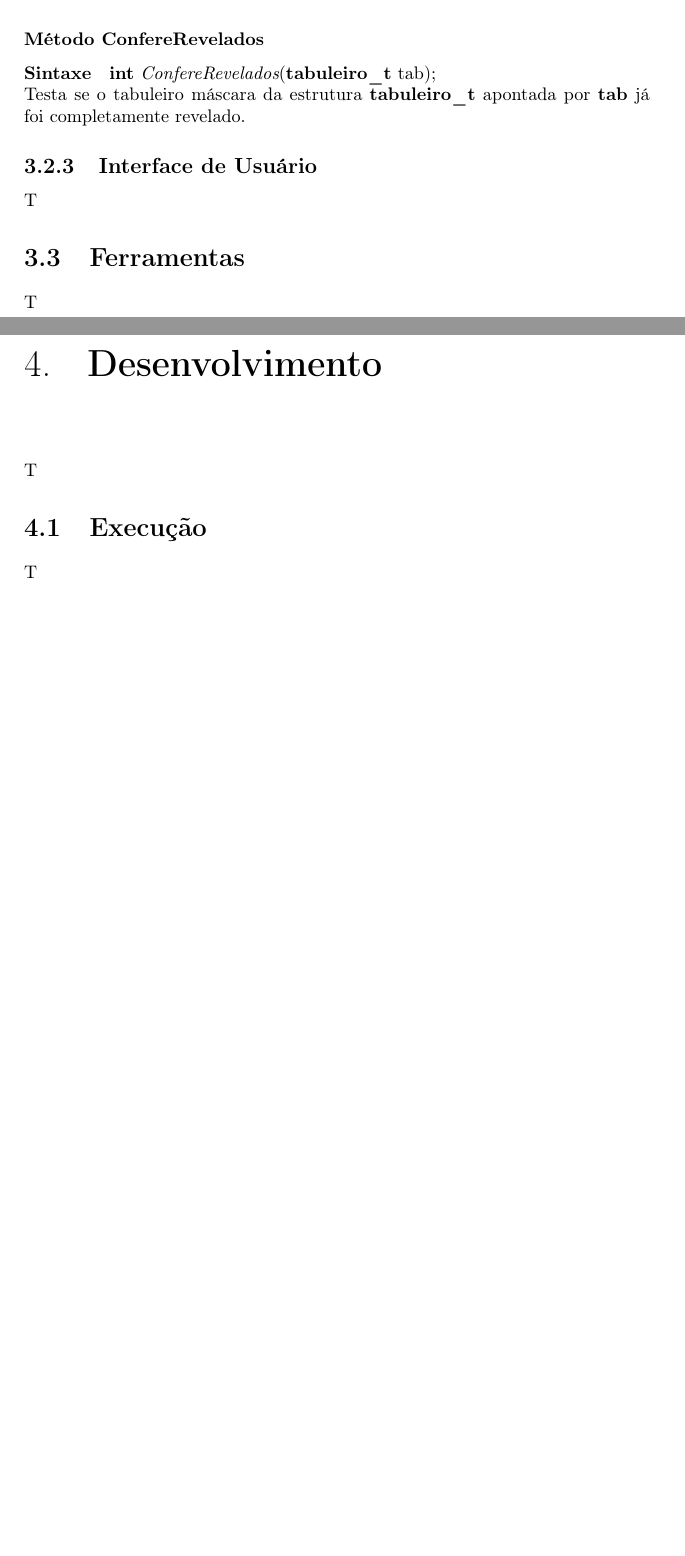
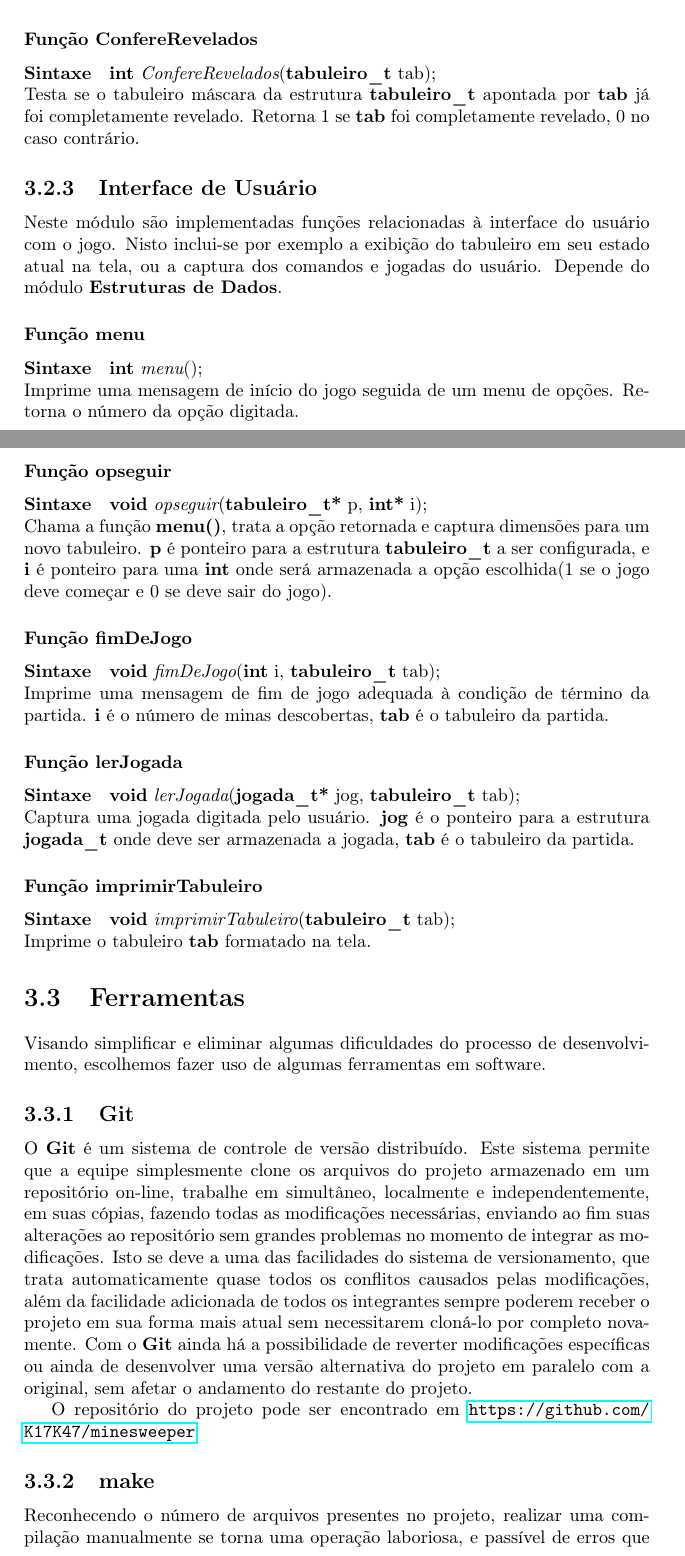
Before and after one commit to K17K47/minesweeper, a LaTeX document (doc/relatorio/relatorio.tex): two parts of pages 7 and 8 of 9 before the commit and two parts of pages 8 and 9 of 11 after it, joined at a grey line, cut so that both start at the same text, the shorter picture padded with empty space. Compiled offline with pdfLaTeX.

Commit message:
Quinta parcial do relatório final(Penúltima parcial)

```diff
--- a/doc/relatorio/relatorio.tex
+++ b/doc/relatorio/relatorio.tex
@@ -9,6 +9,7 @@
 
 \usepackage{titlesec}
 \usepackage{termcal}
+\usepackage{hyperref}
 
 \graphicspath{{./img/}}
 
@@ -17,4 +18,6 @@
 
 \titleformat{\chapter}{\normalfont\huge}{\thechapter.}{20pt}{\huge\bf}
 
+\setcounter{tocdepth}{3}
+
 \begin{document}
@@ -157,18 +162,45 @@ Dada uma coordenada \textbf{v}, e uma estrutura \textbf{tabuleiro\_t} apontado p
 \paragraph{Sintaxe}
 \textbf{void} {\it ExecutaJogada}(\textbf{tabuleiro\_t*} gabarito, \textbf{jogada\_t*} jogada, \textbf{int*} p);\\
 Verifica o resultado de uma jogada, sendo \textbf{gabarito} um ponteiro para uma estrutura \textbf{tabuleiro\_t}, \textbf{jogada} um ponteiro para a estrutura \textbf{jogada\_t} da jogada a ser realizada, e \textbf{p} um ponteiro para a variável contador do número de minas marcadas corretamente.
-\subsubsection{Método ConfereRevelados}
+\subsubsection{Função ConfereRevelados}
 \paragraph{Sintaxe}
 \textbf{int} {\it ConfereRevelados}(\textbf{tabuleiro\_t} tab);\\
-Testa se o tabuleiro máscara da estrutura \textbf{tabuleiro\_t} apontada por \textbf{tab} já foi completamente revelado.
+Testa se o tabuleiro máscara da estrutura \textbf{tabuleiro\_t} apontada por \textbf{tab} já foi completamente revelado. Retorna 1 se \textbf{tab} foi completamente revelado, 0 no caso contrário.
 \subsection{Interface de Usuário}
-T
+Neste módulo são implementadas funções relacionadas à interface do usuário com o jogo. Nisto inclui-se por exemplo a exibição do tabuleiro em seu estado atual na tela, ou a captura dos comandos e jogadas do usuário. Depende do módulo \textbf{Estruturas de Dados}.
+\subsubsection{Função menu}
+\paragraph{Sintaxe}
+\textbf{int} {\it menu}();\\
+Imprime uma mensagem de início do jogo seguida de um menu de opções. Retorna o número da opção digitada.
+\subsubsection{Função opseguir}
+\paragraph{Sintaxe}
+\textbf{void} {\it opseguir}(\textbf{tabuleiro\_t*} p, \textbf{int*} i);\\
+Chama a função \textbf{menu()}, trata a opção retornada e captura dimensões para um novo tabuleiro. \textbf{p} é ponteiro para a estrutura \textbf{tabuleiro\_t} a ser configurada, e \textbf{i} é ponteiro para uma \textbf{int} onde será armazenada a opção escolhida(1 se o jogo deve começar e 0 se deve sair do jogo).
+\subsubsection{Função fimDeJogo}
+\paragraph{Sintaxe}
+\textbf{void} {\it fimDeJogo}(\textbf{int} i, \textbf{tabuleiro\_t} tab);\\
+Imprime uma mensagem de fim de jogo adequada à condição de término da partida. \textbf{i} é o número de minas descobertas, \textbf{tab} é o tabuleiro da partida.
+\subsubsection{Função lerJogada}
+\paragraph{Sintaxe}
+\textbf{void} {\it lerJogada}(\textbf{jogada\_t*} jog, \textbf{tabuleiro\_t} tab);\\
+Captura uma jogada digitada pelo usuário. \textbf{jog} é o ponteiro para a estrutura \textbf{jogada\_t} onde deve ser armazenada a jogada, \textbf{tab} é o tabuleiro da partida.
+\subsubsection{Função imprimirTabuleiro}
+\paragraph{Sintaxe}
+\textbf{void} {\it imprimirTabuleiro}(\textbf{tabuleiro\_t} tab);\\
+Imprime o tabuleiro \textbf{tab} formatado na tela.
 \section{Ferramentas}
-T
-\chapter{Desenvolvimento}
-T
-\section{Execução}
-T
+Visando simplificar e eliminar algumas dificuldades do processo de desenvolvimento, escolhemos fazer uso de algumas ferramentas em software.
+\subsection{Git}
+O \textbf{Git} é um sistema de controle de versão distribuído. Este sistema permite que a equipe simplesmente clone os arquivos do projeto armazenado em um repositório on-line, trabalhe em simultâneo, localmente e independentemente, em suas cópias, fazendo todas as modificações necessárias, enviando ao fim suas alterações ao repositório sem grandes problemas no momento de integrar as modificações. Isto se deve a uma das facilidades do sistema de versionamento, que trata automaticamente quase todos os conflitos causados pelas modificações, além da facilidade adicionada de todos os integrantes sempre poderem receber o projeto em sua forma mais atual sem necessitarem cloná-lo por completo novamente. Com o \textbf{Git} ainda há a possibilidade de reverter modificações específicas ou ainda de desenvolver uma versão alternativa do projeto em paralelo com a original, sem afetar o andamento do restante do projeto.
+
+O repositório do projeto pode ser encontrado em \url{https://github.com/K17K47/minesweeper}
+
+\subsection{make}
+Reconhecendo o número de arquivos presentes no projeto, realizar uma compilação manualmente se torna uma operação laboriosa, e passível de erros que afetam o desempenho do processo de teste e desenvolvimento. Assim optamos por usar o \textbf{GNU make}, uma versão de uma ferramenta de automação de compilação, que por meio de um pequeno script, que para projetos simples como o atual não precisa ser reescrito, mesmo com intensas modificações, é capaz de reduzir o ato de compilação, neste projeto, de 5 comandos no terminal para apenas 1.
+
+\subsection{\LaTeX}
+Visando facilitar também a escrita da documentação e do relatório do projeto, optamos por escrevê-lo em \LaTeX, um sistema de diagramação de textos, amplamente utilizado na escrita de documentos oficiais, artigos científicos e livros devido à sua alta qualidade tipográfica. Este sistema reduz a escrita de um texto formatado à escrita de um arquivo em uma linguagem de descrição de alto nível, desacoplando a aparência do texto de seu conteúdo, e permitindo sua compilação em diversas plataformas, mantendo ainda a mesma aparência. Este documento foi escrito com o \LaTeXe.
+
 \chapter{Conclusão}
 T
 \end{document}
```
Also changed, not shown: doc/relatorio/relatorio.pdf, doc/relatorio/relatorio.tex (14 more changed lines).
